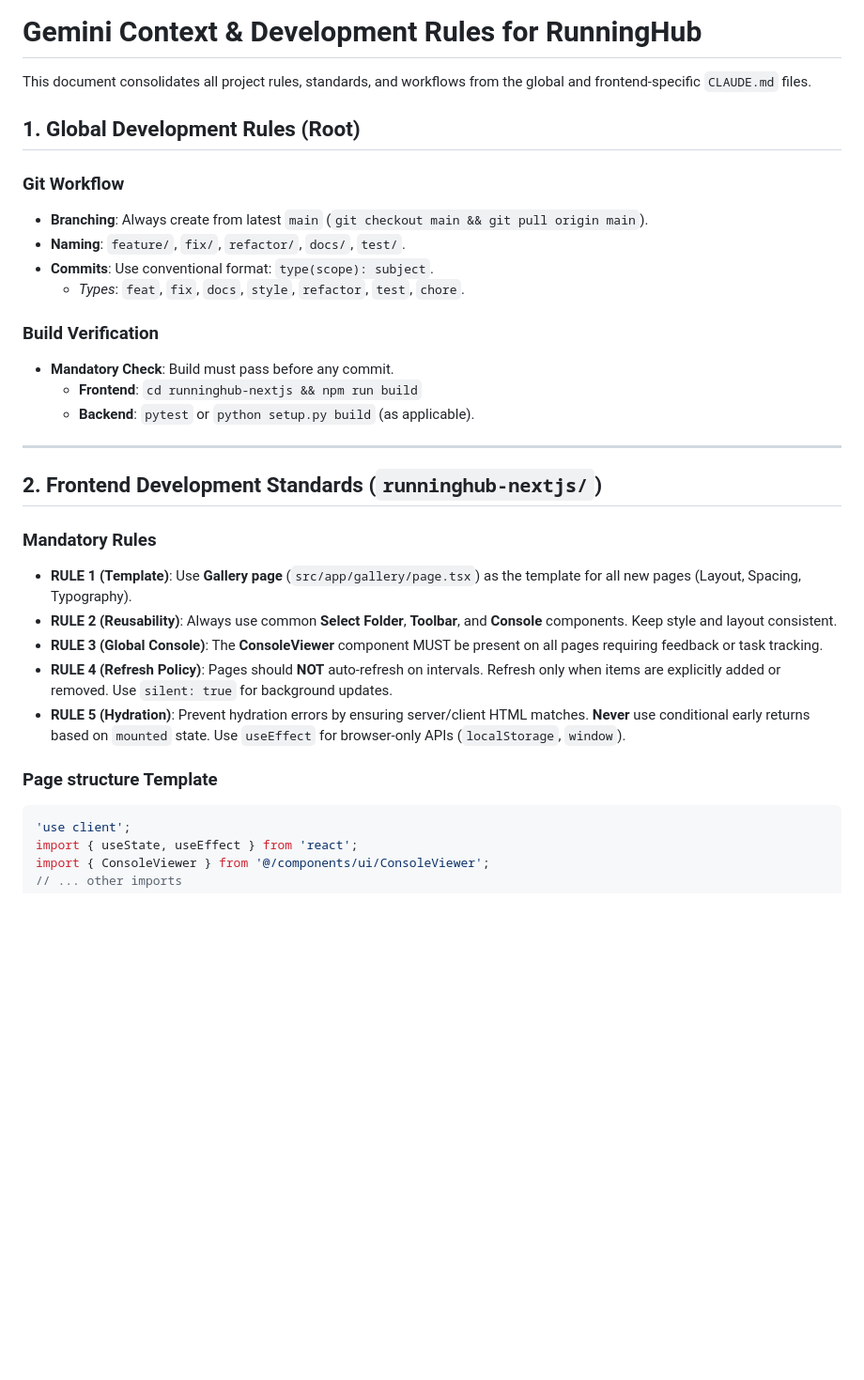
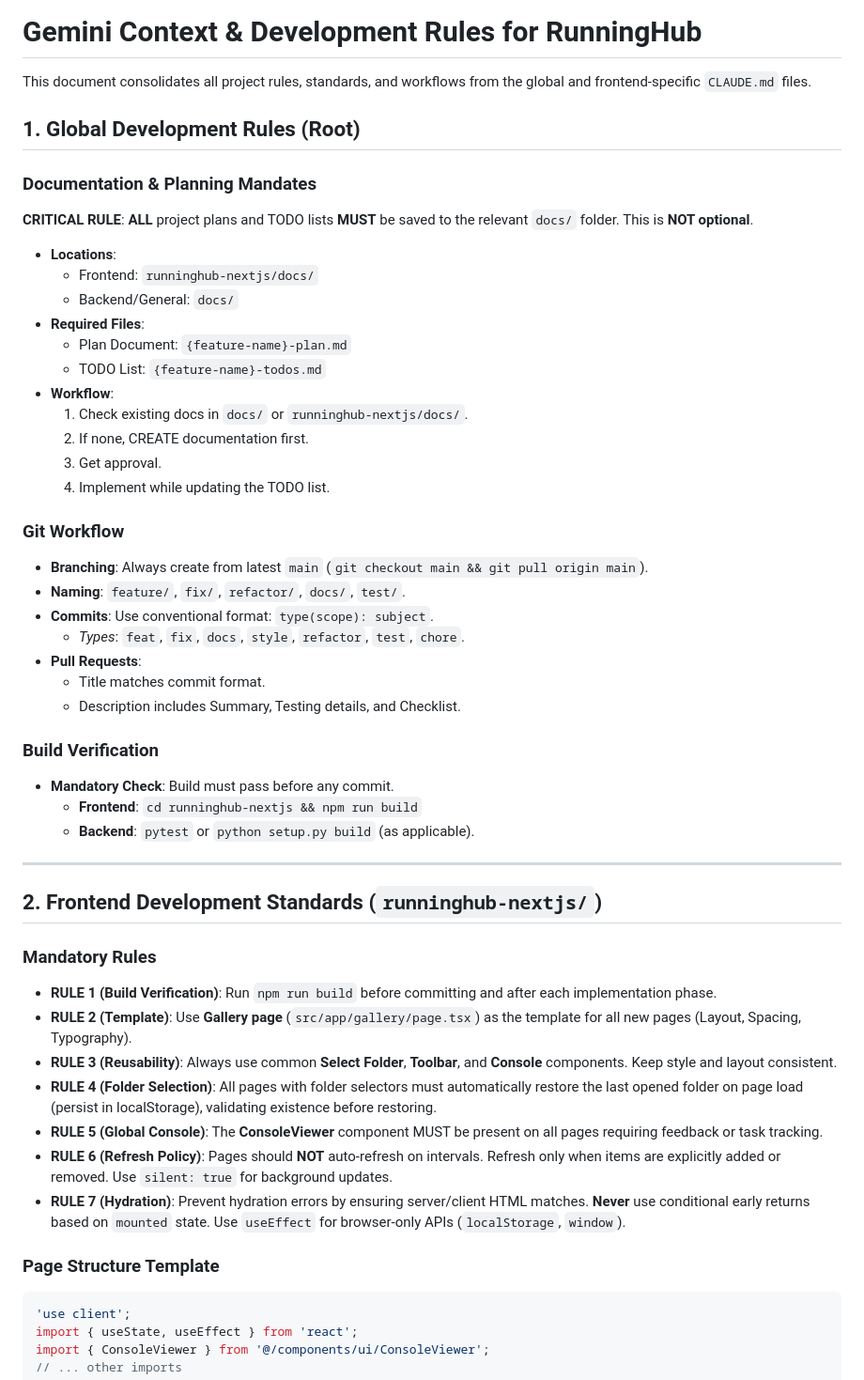
Before and after one commit to barbarossia/runninghub, a Markdown page: GEMINI.md, the part around the change. Shown at 94% size. Rendered like a GitHub page; blank space fills up the shorter version.

Commit message:
docs: update GEMINI.md with comprehensive rules from CLAUDE.md files

````diff
--- a/GEMINI.md
+++ b/GEMINI.md
@@ -4,11 +4,29 @@ This document consolidates all project rules, standards, and workflows from the
 
 ## 1. Global Development Rules (Root)
 
+### Documentation & Planning Mandates
+**CRITICAL RULE**: **ALL** project plans and TODO lists **MUST** be saved to the relevant `docs/` folder. This is **NOT optional**.
+
+*   **Locations**:
+    *   Frontend: `runninghub-nextjs/docs/`
+    *   Backend/General: `docs/`
+*   **Required Files**:
+    *   Plan Document: `{feature-name}-plan.md`
+    *   TODO List: `{feature-name}-todos.md`
+*   **Workflow**:
+    1.  Check existing docs in `docs/` or `runninghub-nextjs/docs/`.
+    2.  If none, CREATE documentation first.
+    3.  Get approval.
+    4.  Implement while updating the TODO list.
+
 ### Git Workflow
 *   **Branching**: Always create from latest `main` (`git checkout main && git pull origin main`).
 *   **Naming**: `feature/`, `fix/`, `refactor/`, `docs/`, `test/`.
 *   **Commits**: Use conventional format: `type(scope): subject`.
     *   *Types*: `feat`, `fix`, `docs`, `style`, `refactor`, `test`, `chore`.
+*   **Pull Requests**:
+    *   Title matches commit format.
+    *   Description includes Summary, Testing details, and Checklist.
 
 ### Build Verification
 *   **Mandatory Check**: Build must pass before any commit.
@@ -20,13 +38,15 @@ This document consolidates all project rules, standards, and workflows from the
 ## 2. Frontend Development Standards (`runninghub-nextjs/`)
 
 ### Mandatory Rules
-*   **RULE 1 (Template)**: Use **Gallery page** (`src/app/gallery/page.tsx`) as the template for all new pages (Layout, Spacing, Typography).
-*   **RULE 2 (Reusability)**: Always use common **Select Folder**, **Toolbar**, and **Console** components. Keep style and layout consistent.
-*   **RULE 3 (Global Console)**: The **ConsoleViewer** component MUST be present on all pages requiring feedback or task tracking.
-*   **RULE 4 (Refresh Policy)**: Pages should **NOT** auto-refresh on intervals. Refresh only when items are explicitly added or removed. Use `silent: true` for background updates.
-*   **RULE 5 (Hydration)**: Prevent hydration errors by ensuring server/client HTML matches. **Never** use conditional early returns based on `mounted` state. Use `useEffect` for browser-only APIs (`localStorage`, `window`).
+*   **RULE 1 (Build Verification)**: Run `npm run build` before committing and after each implementation phase.
+*   **RULE 2 (Template)**: Use **Gallery page** (`src/app/gallery/page.tsx`) as the template for all new pages (Layout, Spacing, Typography).
+*   **RULE 3 (Reusability)**: Always use common **Select Folder**, **Toolbar**, and **Console** components. Keep style and layout consistent.
+*   **RULE 4 (Folder Selection)**: All pages with folder selectors must automatically restore the last opened folder on page load (persist in localStorage), validating existence before restoring.
+*   **RULE 5 (Global Console)**: The **ConsoleViewer** component MUST be present on all pages requiring feedback or task tracking.
+*   **RULE 6 (Refresh Policy)**: Pages should **NOT** auto-refresh on intervals. Refresh only when items are explicitly added or removed. Use `silent: true` for background updates.
+*   **RULE 7 (Hydration)**: Prevent hydration errors by ensuring server/client HTML matches. **Never** use conditional early returns based on `mounted` state. Use `useEffect` for browser-only APIs (`localStorage`, `window`).
 
-### Page structure Template
+### Page Structure Template
 ```tsx
 'use client';
 import { useState, useEffect } from 'react';
````
